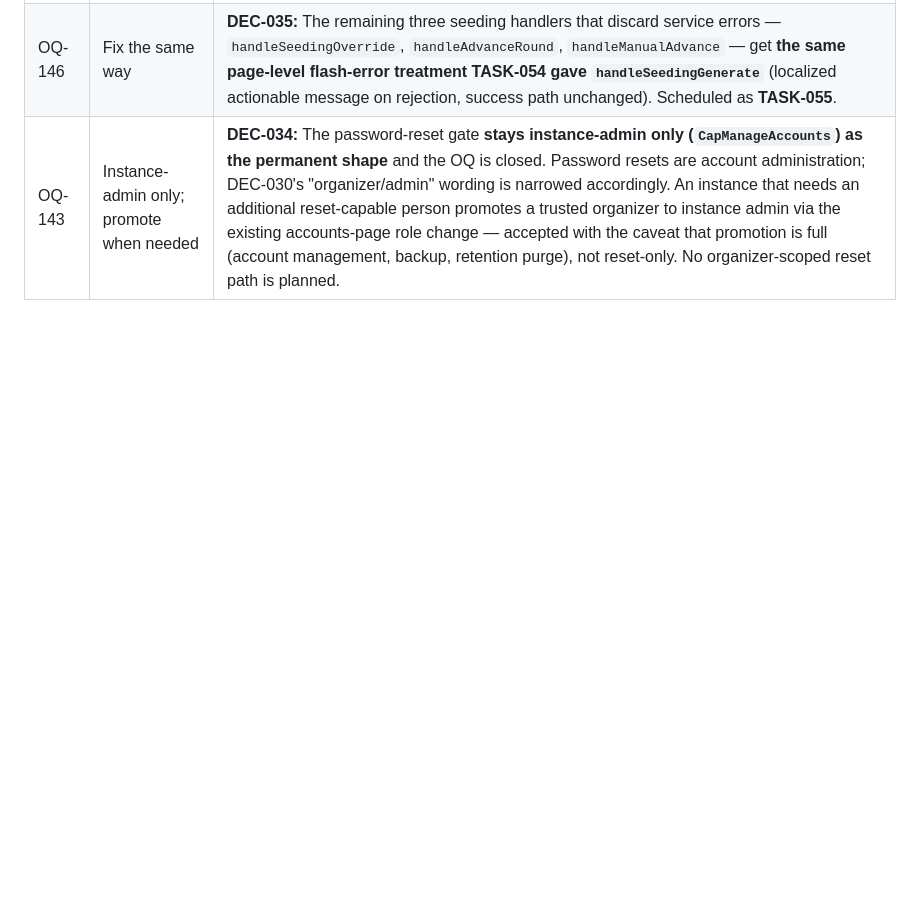
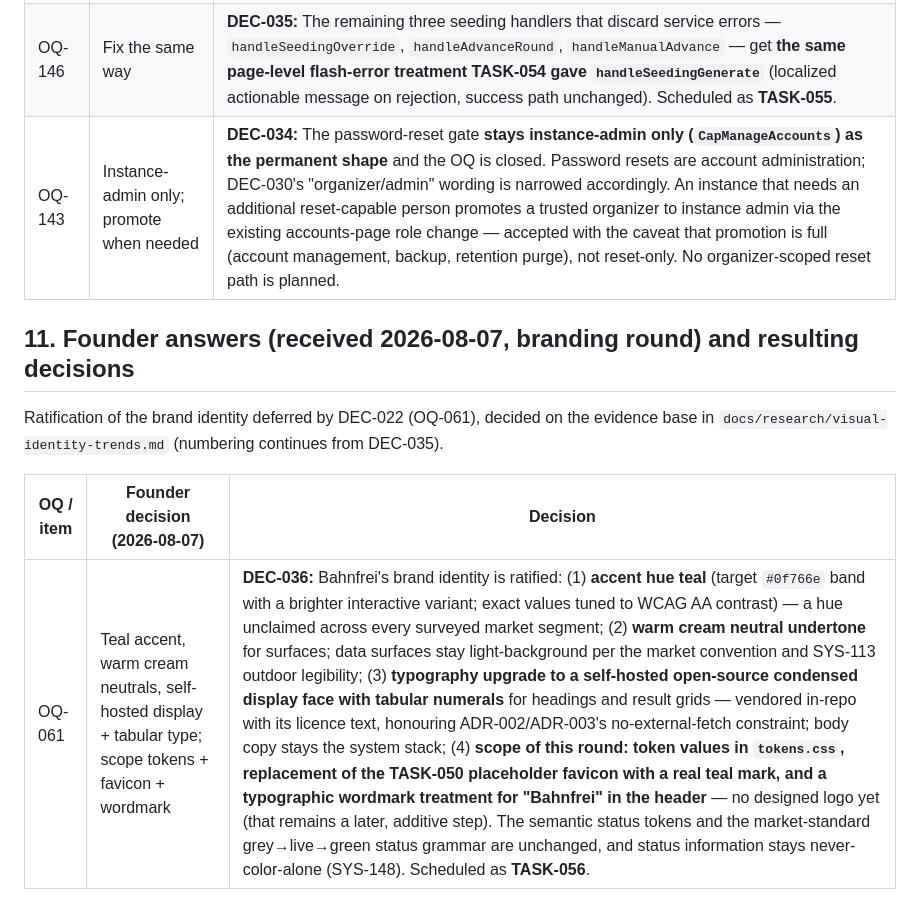
Before and after one commit to kriegalex/bahnfrei, a Markdown page: docs/requirements/open-questions-and-assumptions.md, the part around one of its changes. GitHub-like rendering; blank space fills up the shorter version.

Commit message:
docs(requirements): ratify brand identity as DEC-036 (OQ-061 -> TASK-056)
Founder decision 2026-08-07: teal accent on warm cream neutrals,
self-hosted condensed display face with tabular numerals, scope
limited to token values, favicon and header wordmark. Register gains
section 11; OQ-061 marked decided, closure lands with TASK-056.

```diff
--- a/docs/requirements/open-questions-and-assumptions.md
+++ b/docs/requirements/open-questions-and-assumptions.md
@@ -259,3 +259,12 @@ DEC-032).
 | OQ-140 | Fix now, small slice | **DEC-033:** The seeding-generate handler gets the **error-feedback treatment every other mutating form already has** — a rejected `GenerateHeats` call (e.g. empty confirmed/checked-in entry pool) SHALL surface an actionable message on the seeding page instead of silently redirecting to the unchanged empty state. Scheduled as **TASK-054**. |
 | OQ-146 | Fix the same way | **DEC-035:** The remaining three seeding handlers that discard service errors — `handleSeedingOverride`, `handleAdvanceRound`, `handleManualAdvance` — get **the same page-level flash-error treatment TASK-054 gave `handleSeedingGenerate`** (localized actionable message on rejection, success path unchanged). Scheduled as **TASK-055**. |
 | OQ-143 | Instance-admin only; promote when needed | **DEC-034:** The password-reset gate **stays instance-admin only (`CapManageAccounts`) as the permanent shape** and the OQ is closed. Password resets are account administration; DEC-030's "organizer/admin" wording is narrowed accordingly. An instance that needs an additional reset-capable person promotes a trusted organizer to instance admin via the existing accounts-page role change — accepted with the caveat that promotion is full (account management, backup, retention purge), not reset-only. No organizer-scoped reset path is planned. |
+
+## 11. Founder answers (received 2026-08-07, branding round) and resulting decisions
+
+Ratification of the brand identity deferred by DEC-022 (OQ-061), decided on the evidence
+base in `docs/research/visual-identity-trends.md` (numbering continues from DEC-035).
+
+| OQ / item | Founder decision (2026-08-07) | Decision |
+|----|-------------------------------|----------|
+| OQ-061 | Teal accent, warm cream neutrals, self-hosted display + tabular type; scope tokens + favicon + wordmark | **DEC-036:** Bahnfrei's brand identity is ratified: (1) **accent hue teal** (target `#0f766e` band with a brighter interactive variant; exact values tuned to WCAG AA contrast) — a hue unclaimed across every surveyed market segment; (2) **warm cream neutral undertone** for surfaces; data surfaces stay light-background per the market convention and SYS-113 outdoor legibility; (3) **typography upgrade to a self-hosted open-source condensed display face with tabular numerals** for headings and result grids — vendored in-repo with its licence text, honouring ADR-002/ADR-003's no-external-fetch constraint; body copy stays the system stack; (4) **scope of this round: token values in `tokens.css`, replacement of the TASK-050 placeholder favicon with a real teal mark, and a typographic wordmark treatment for "Bahnfrei" in the header** — no designed logo yet (that remains a later, additive step). The semantic status tokens and the market-standard grey→live→green status grammar are unchanged, and status information stays never-color-alone (SYS-148). Scheduled as **TASK-056**. |
```
Also changed, not shown: other parts of docs/requirements/open-questions-and-assumptions.md (+1 -1 lines).
